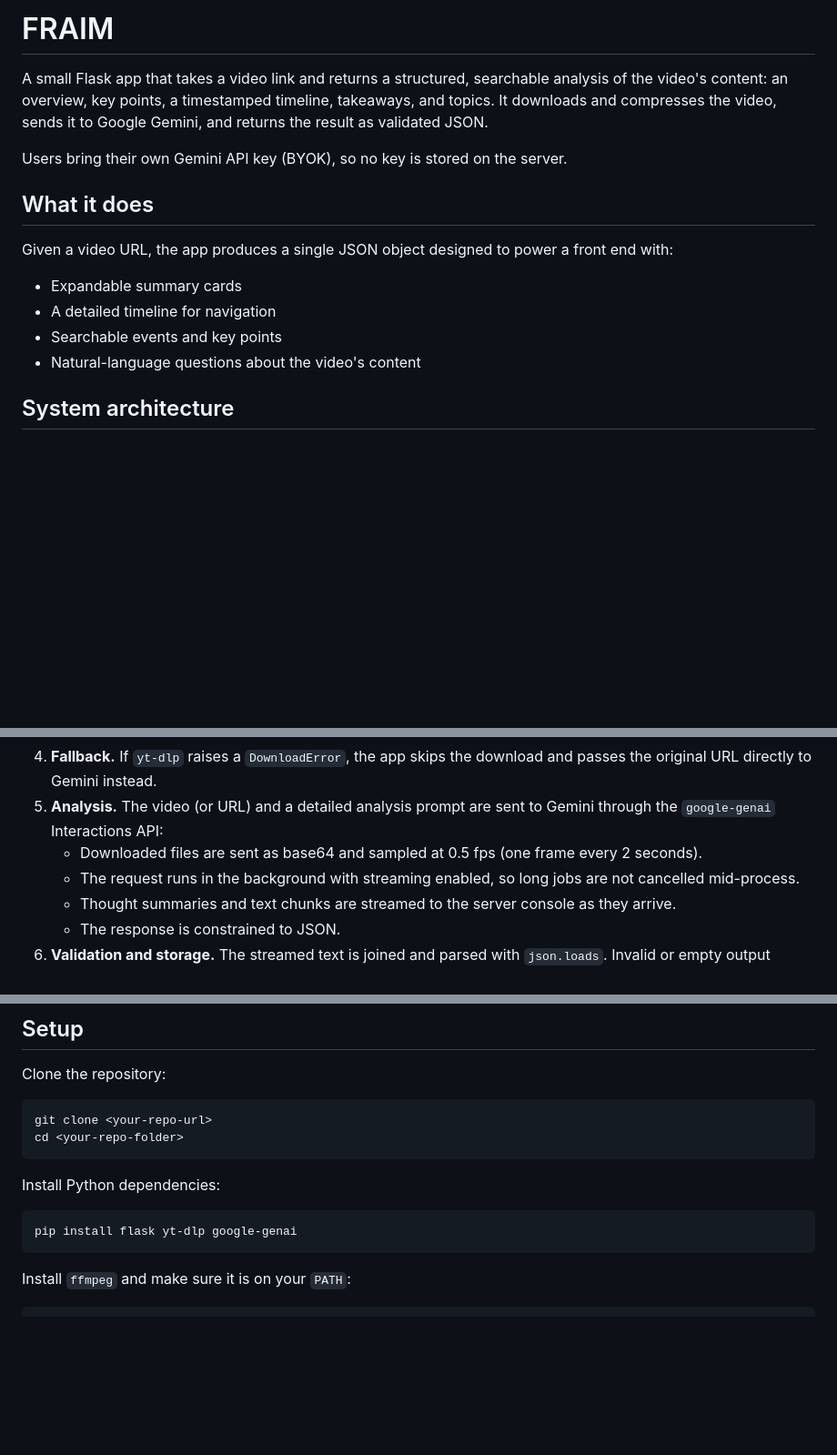
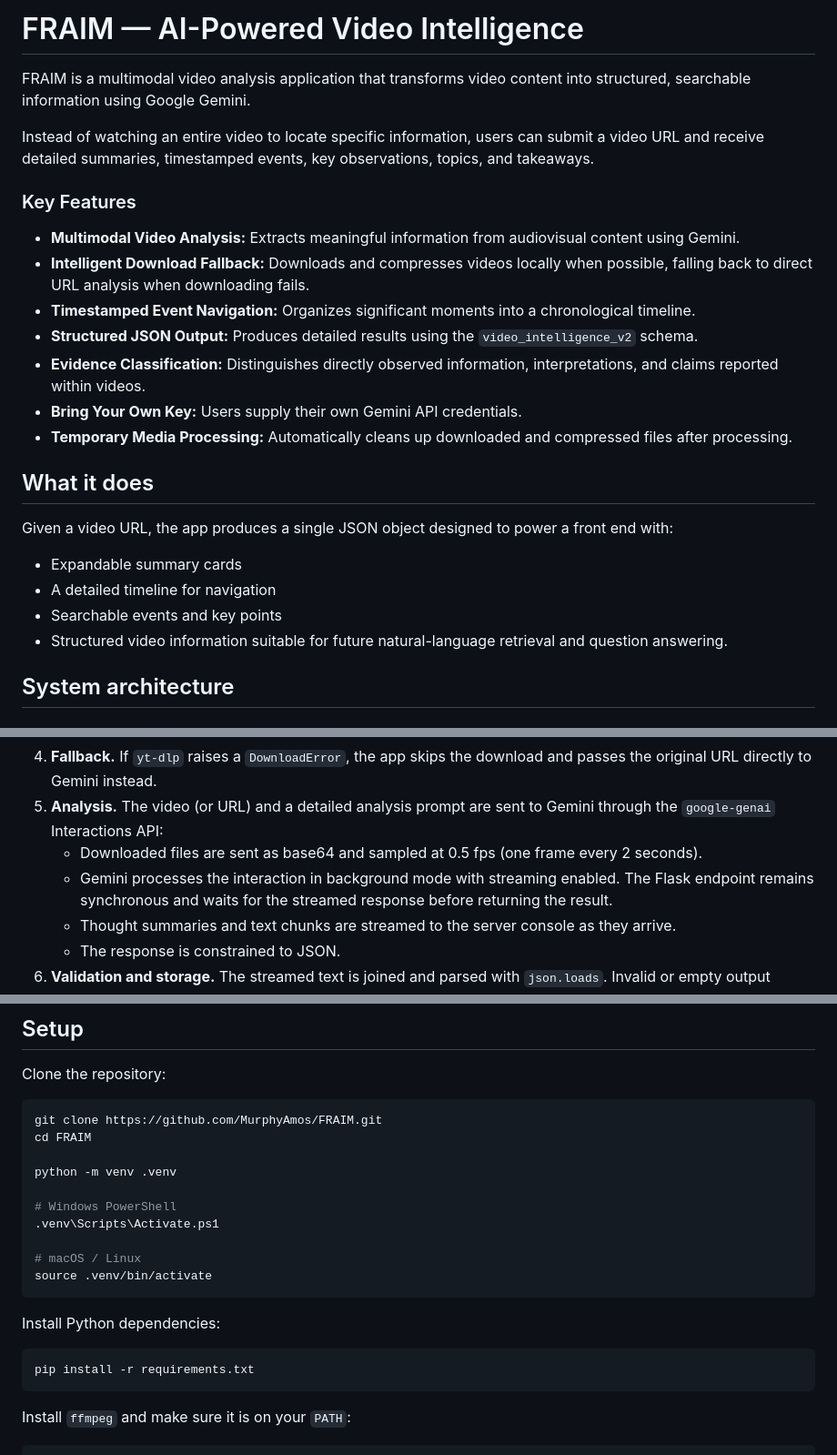
Before and after one commit to MurphyAmos/FRAIM, a Markdown page: README.md, 3 parts joined by grey strips. Shown at 91% size. Drawn GitHub-style; blank space fills up the shorter version.

Commit message:
Revise README for FRAIM application
Updated README to enhance clarity and detail about the FRAIM application, including key features and usage instructions.

````diff
--- a/README.md
+++ b/README.md
@@ -1,7 +1,18 @@
-# FRAIM
-A small Flask app that takes a video link and returns a structured, searchable analysis of the video's content: an overview, key points, a timestamped timeline, takeaways, and topics. It downloads and compresses the video, sends it to Google Gemini, and returns the result as validated JSON.
+# FRAIM — AI-Powered Video Intelligence
 
-Users bring their own Gemini API key (BYOK), so no key is stored on the server.
+FRAIM is a multimodal video analysis application that transforms video content into structured, searchable information using Google Gemini.
+
+Instead of watching an entire video to locate specific information, users can submit a video URL and receive detailed summaries, timestamped events, key observations, topics, and takeaways.
+
+### Key Features
+
+- **Multimodal Video Analysis:** Extracts meaningful information from audiovisual content using Gemini.
+- **Intelligent Download Fallback:** Downloads and compresses videos locally when possible, falling back to direct URL analysis when downloading fails.
+- **Timestamped Event Navigation:** Organizes significant moments into a chronological timeline.
+- **Structured JSON Output:** Produces detailed results using the `video_intelligence_v2` schema.
+- **Evidence Classification:** Distinguishes directly observed information, interpretations, and claims reported within videos.
+- **Bring Your Own Key:** Users supply their own Gemini API credentials.
+- **Temporary Media Processing:** Automatically cleans up downloaded and compressed files after processing.
 
 ## What it does
 
@@ -10,8 +21,7 @@ Given a video URL, the app produces a single JSON object designed to power a fro
 * Expandable summary cards
 * A detailed timeline for navigation
 * Searchable events and key points
-* Natural-language questions about the video's content
-
+* Structured video information suitable for future natural-language retrieval and question answering.
 ## System architecture
 
 ### Overview
@@ -61,7 +71,7 @@ flowchart TD
 4. **Fallback.** If `yt-dlp` raises a `DownloadError`, the app skips the download and passes the original URL directly to Gemini instead.
 5. **Analysis.** The video (or URL) and a detailed analysis prompt are sent to Gemini through the `google-genai` Interactions API:
    * Downloaded files are sent as base64 and sampled at 0.5 fps (one frame every 2 seconds).
-   * The request runs in the background with streaming enabled, so long jobs are not cancelled mid-process.
+   * Gemini processes the interaction in background mode with streaming enabled. The Flask endpoint remains synchronous and waits for the streamed response before returning the result.
    * Thought summaries and text chunks are streamed to the server console as they arrive.
    * The response is constrained to JSON.
 6. **Validation and storage.** The streamed text is joined and parsed with `json.loads`. Invalid or empty output raises a clear error. Each successful result is appended as one line to `data.jsonl`.
@@ -125,14 +135,22 @@ The prompt adapts its language to the video category (educational, podcast, news
 Clone the repository:
 
 ```bash
-git clone <your-repo-url>
-cd <your-repo-folder>
+git clone https://github.com/MurphyAmos/FRAIM.git
+cd FRAIM
+
+python -m venv .venv
+
+# Windows PowerShell
+.venv\Scripts\Activate.ps1
+
+# macOS / Linux
+source .venv/bin/activate
 ```
 
 Install Python dependencies:
 
 ```bash
-pip install flask yt-dlp google-genai
+pip install -r requirements.txt
 ```
 
 Install `ffmpeg` and make sure it is on your `PATH`:
````
